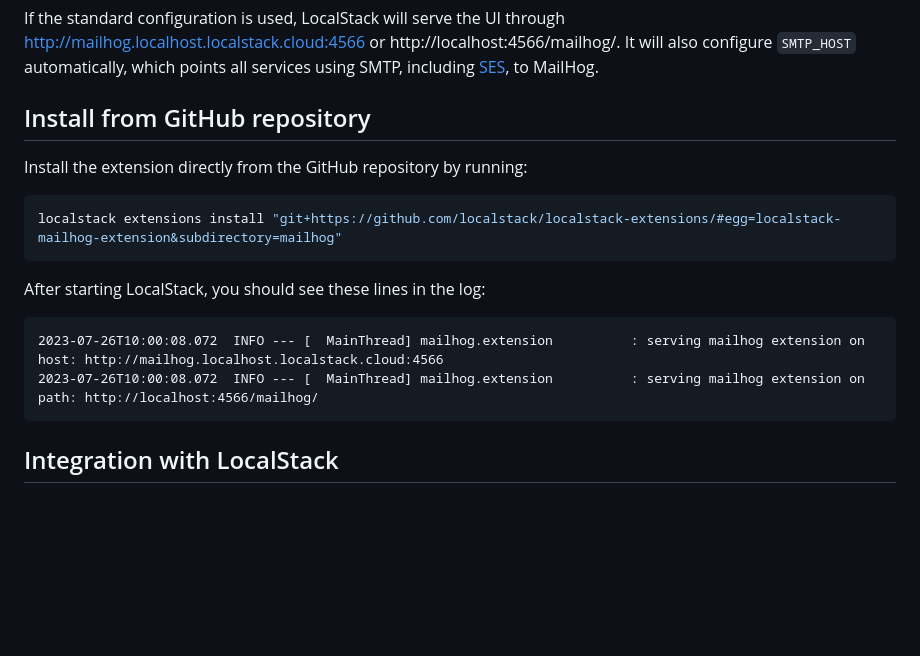
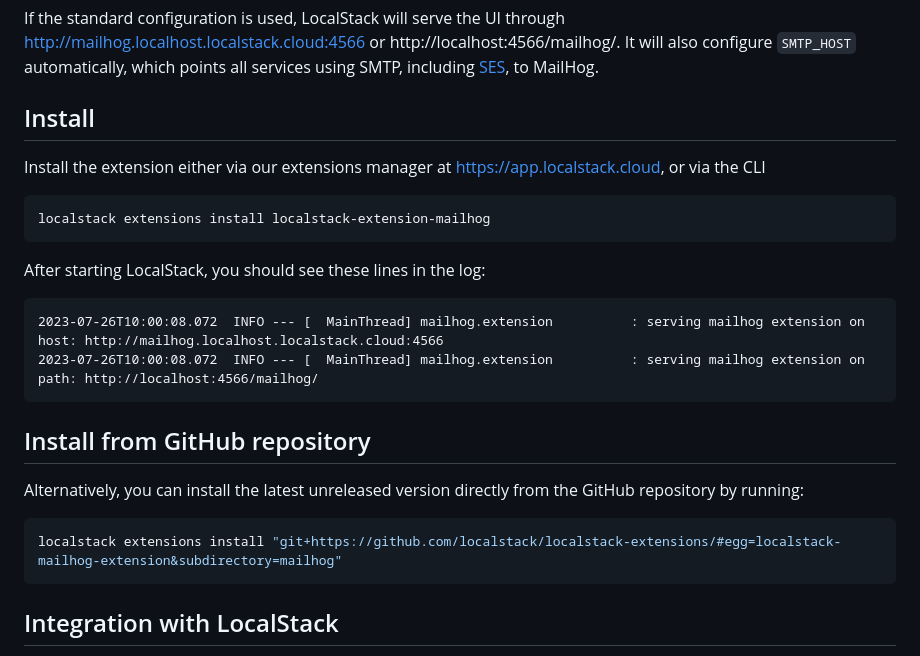
Before and after one commit to localstack/localstack-extensions, a Markdown page: mailhog/README.md, the part around the change. GitHub-like rendering; blank space fills up the shorter version.

Commit message:
update install procedure in mailhog README

````diff
--- a/mailhog/README.md
+++ b/mailhog/README.md
@@ -7,12 +7,12 @@ Web and API based SMTP testing directly in LocalStack using [MailHog](https://gi
 If the standard configuration is used, LocalStack will serve the UI through http://mailhog.localhost.localstack.cloud:4566 or http://localhost:4566/mailhog/.
 It will also configure `SMTP_HOST` automatically, which points all services using SMTP, including [SES](https://docs.localstack.cloud/user-guide/aws/ses/), to MailHog.
 
-## Install from GitHub repository
+## Install
 
-Install the extension directly from the GitHub repository by running:
+Install the extension either via our extensions manager at https://app.localstack.cloud, or via the CLI
 
 ```bash
-localstack extensions install "git+https://github.com/localstack/localstack-extensions/#egg=localstack-mailhog-extension&subdirectory=mailhog"
+localstack extensions install localstack-extension-mailhog
 ```
 
 After starting LocalStack, you should see these lines in the log:
@@ -20,6 +20,14 @@ After starting LocalStack, you should see these lines in the log:
 ```
 2023-07-26T10:00:08.072  INFO --- [  MainThread] mailhog.extension          : serving mailhog extension on host: http://mailhog.localhost.localstack.cloud:4566
 2023-07-26T10:00:08.072  INFO --- [  MainThread] mailhog.extension          : serving mailhog extension on path: http://localhost:4566/mailhog/
+```
+
+## Install from GitHub repository
+
+Alternatively, you can install the latest unreleased version directly from the GitHub repository by running:
+
+```bash
+localstack extensions install "git+https://github.com/localstack/localstack-extensions/#egg=localstack-mailhog-extension&subdirectory=mailhog"
 ```
 
 ## Integration with LocalStack
````
